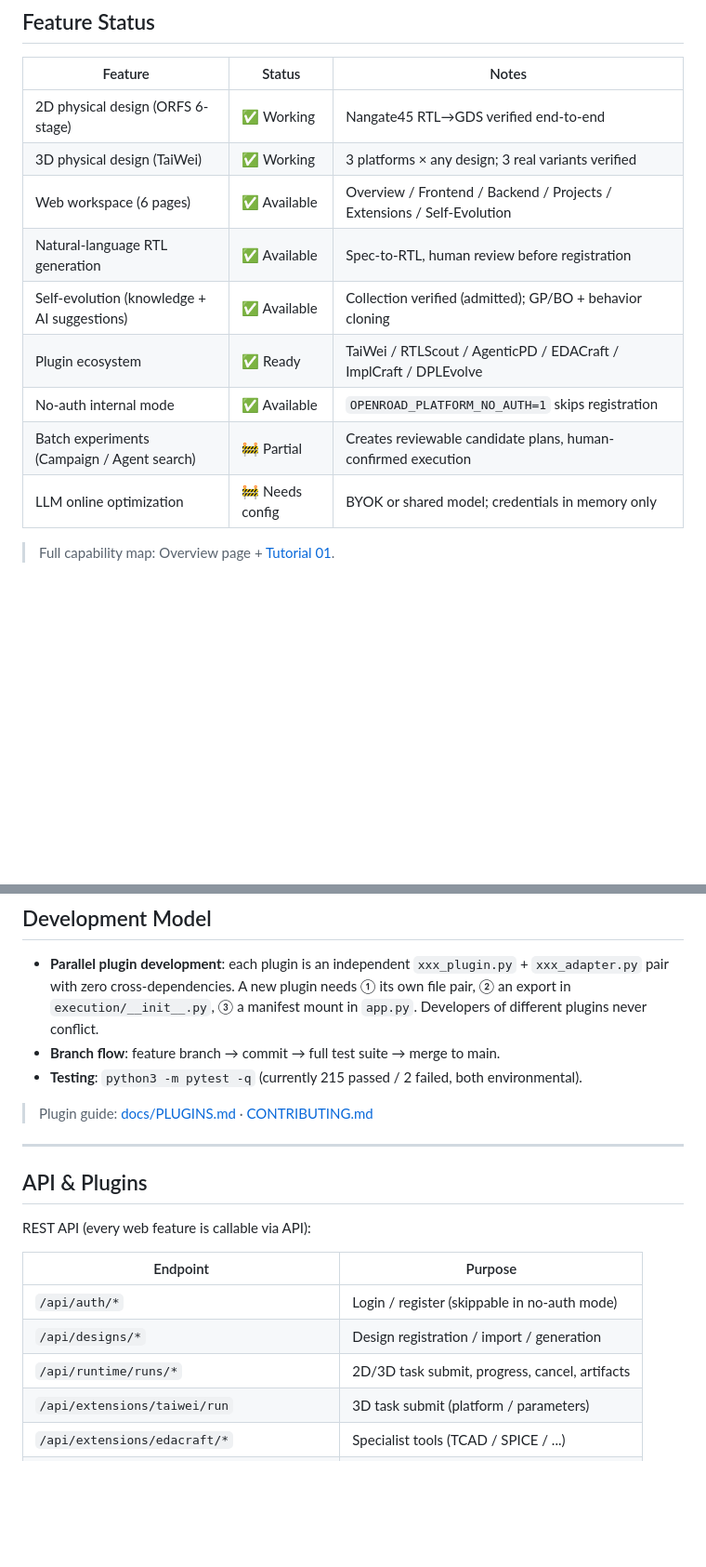
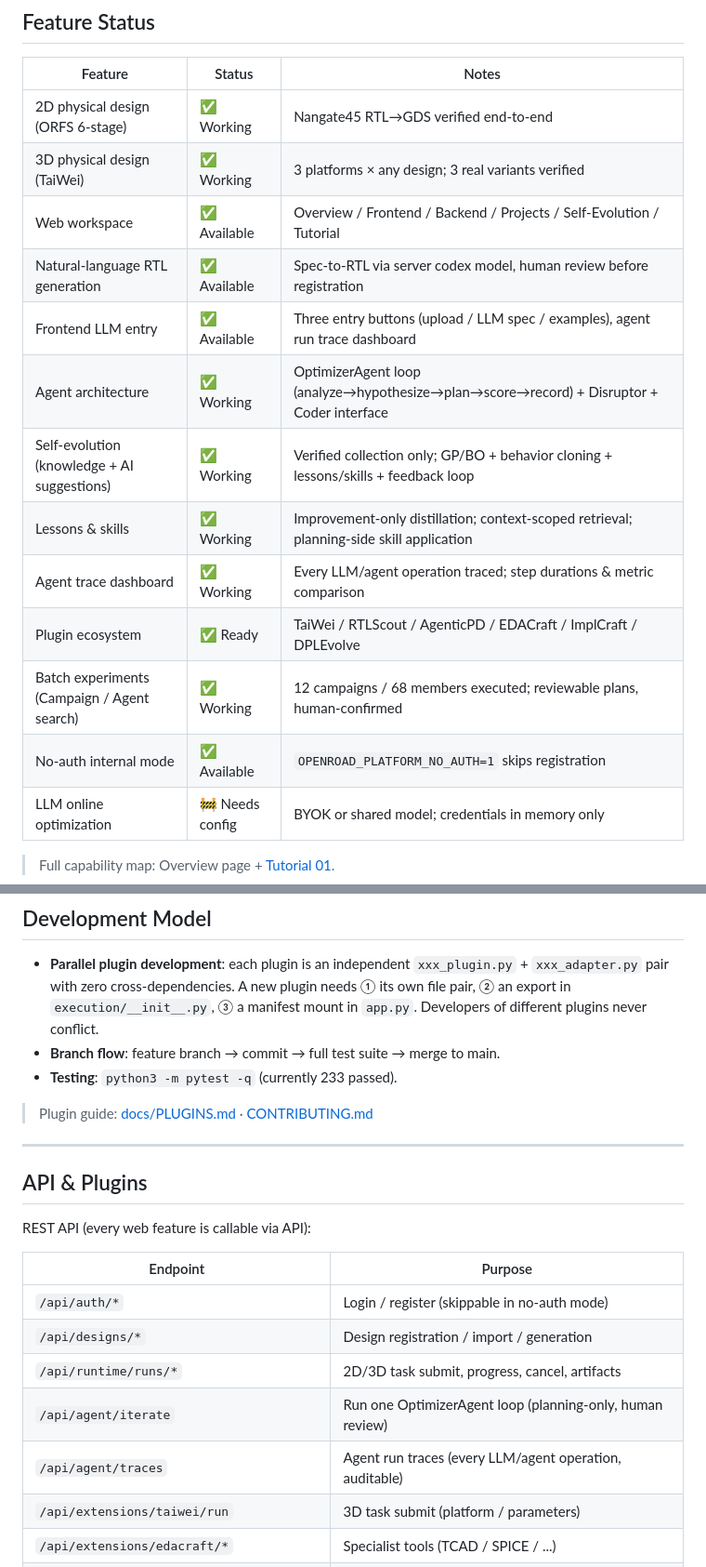
Before and after one commit to yuan-fd/ChipEvolve, a Markdown page: README.md, 2 parts joined by grey strips. Shown at 93% size. Rendered like a GitHub page; blank space fills up the shorter version.

```diff
--- a/README.md
+++ b/README.md
@@ -36,12 +74,16 @@ Turning chip design from a manual flow into an **automated + self-learning** ope
 | --- | --- | --- |
 | 2D physical design (ORFS 6-stage) | ✅ Working | Nangate45 RTL→GDS verified end-to-end |
 | 3D physical design (TaiWei) | ✅ Working | 3 platforms × any design; 3 real variants verified |
-| Web workspace (6 pages) | ✅ Available | Overview / Frontend / Backend / Projects / Extensions / Self-Evolution |
-| Natural-language RTL generation | ✅ Available | Spec-to-RTL, human review before registration |
-| Self-evolution (knowledge + AI suggestions) | ✅ Available | Collection verified (admitted); GP/BO + behavior cloning |
+| Web workspace | ✅ Available | Overview / Frontend / Backend / Projects / Self-Evolution / Tutorial |
+| Natural-language RTL generation | ✅ Available | Spec-to-RTL via server codex model, human review before registration |
+| Frontend LLM entry | ✅ Available | Three entry buttons (upload / LLM spec / examples), agent run trace dashboard |
+| Agent architecture | ✅ Working | OptimizerAgent loop (analyze→hypothesize→plan→score→record) + Disruptor + Coder interface |
+| Self-evolution (knowledge + AI suggestions) | ✅ Working | Verified collection only; GP/BO + behavior cloning + lessons/skills + feedback loop |
+| Lessons & skills | ✅ Working | Improvement-only distillation; context-scoped retrieval; planning-side skill application |
+| Agent trace dashboard | ✅ Working | Every LLM/agent operation traced; step durations & metric comparison |
 | Plugin ecosystem | ✅ Ready | TaiWei / RTLScout / AgenticPD / EDACraft / ImplCraft / DPLEvolve |
+| Batch experiments (Campaign / Agent search) | ✅ Working | 12 campaigns / 68 members executed; reviewable plans, human-confirmed |
 | No-auth internal mode | ✅ Available | `OPENROAD_PLATFORM_NO_AUTH=1` skips registration |
-| Batch experiments (Campaign / Agent search) | 🚧 Partial | Creates reviewable candidate plans, human-confirmed execution |
 | LLM online optimization | 🚧 Needs config | BYOK or shared model; credentials in memory only |
 
 > Full capability map: Overview page + [Tutorial 01](docs/tutorials/01_openroad_platform_overview.md).
@@ -81,7 +123,7 @@ openroad-platform/
   file pair, ② an export in `execution/__init__.py`, ③ a manifest mount in `app.py`.
   Developers of different plugins never conflict.
 - **Branch flow**: feature branch → commit → full test suite → merge to main.
-- **Testing**: `python3 -m pytest -q` (currently 215 passed / 2 failed, both environmental).
+- **Testing**: `python3 -m pytest -q` (currently 233 passed).
 
 > Plugin guide: [docs/PLUGINS.md](docs/PLUGINS.md) · [CONTRIBUTING.md](CONTRIBUTING.md)
 
@@ -96,6 +138,8 @@ REST API (every web feature is callable via API):
 | `/api/auth/*` | Login / register (skippable in no-auth mode) |
 | `/api/designs/*` | Design registration / import / generation |
 | `/api/runtime/runs/*` | 2D/3D task submit, progress, cancel, artifacts |
+| `/api/agent/iterate` | Run one OptimizerAgent loop (planning-only, human review) |
+| `/api/agent/traces` | Agent run traces (every LLM/agent operation, auditable) |
 | `/api/extensions/taiwei/run` | 3D task submit (platform / parameters) |
 | `/api/extensions/edacraft/*` | Specialist tools (TCAD / SPICE / ...) |
 | `/api/platform/results` | Projects and results |
```
Also changed, not shown: other parts of README.md (+38 -0 lines), README.zh-CN.md (+50 -6 lines).
